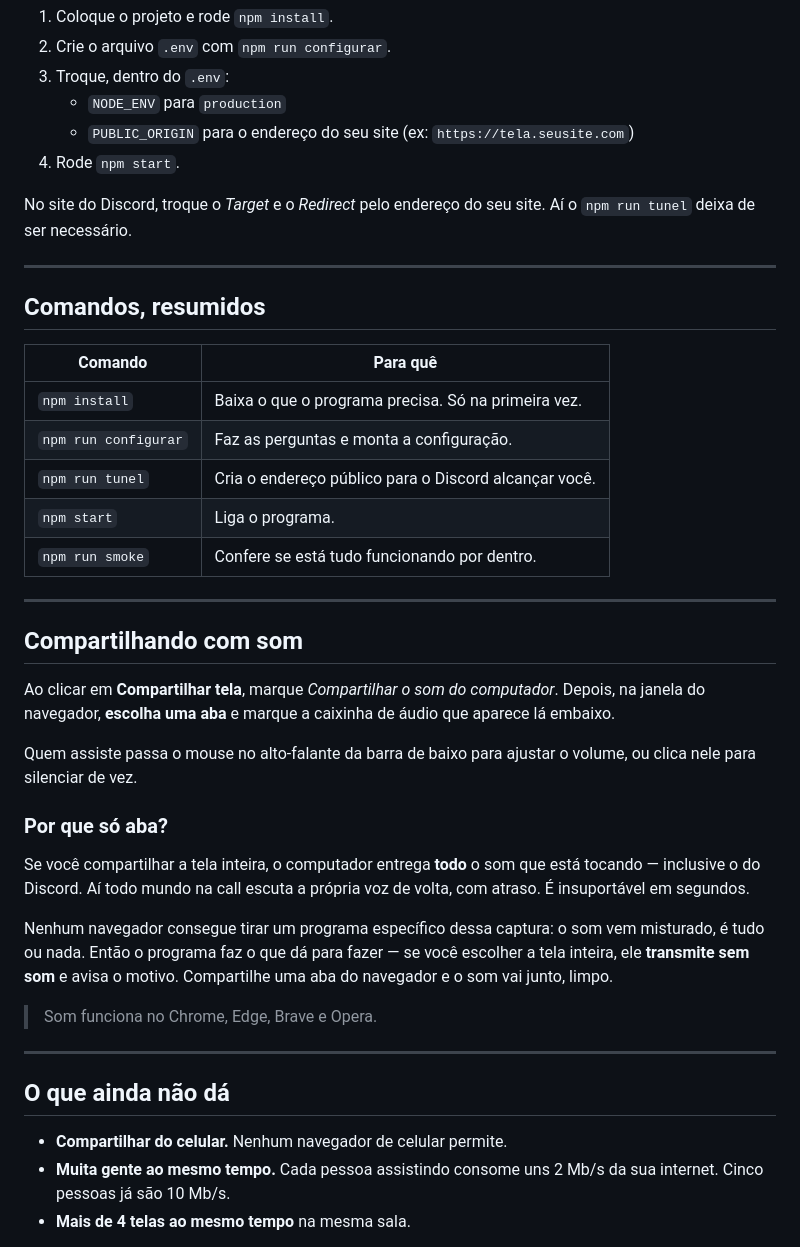
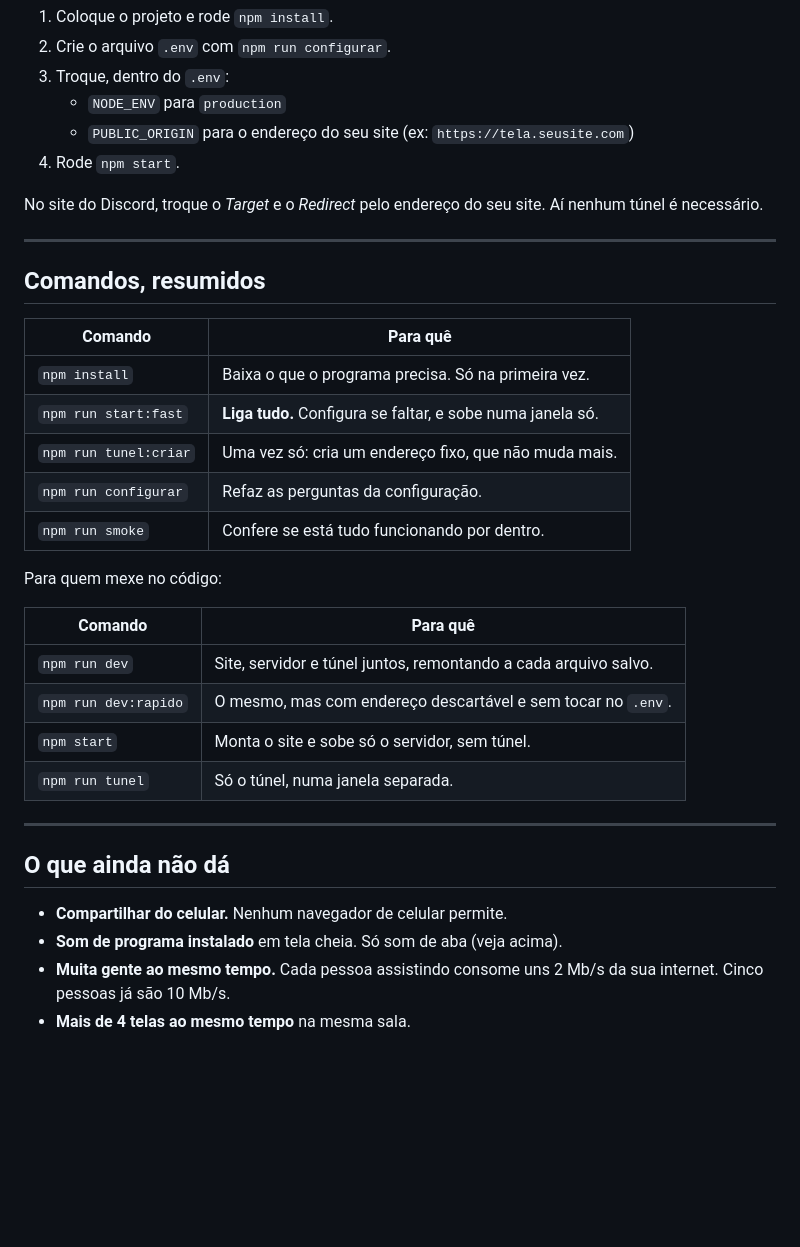
Before and after one commit to HaitizVoice/discord-screen, a Markdown page: README.md, the part around one of its changes. Drawn GitHub-style; blank space fills up the shorter version.

```diff
--- a/README.md
+++ b/README.md
@@ -150,7 +172,7 @@ Você precisa de uma hospedagem que rode Node.js. Lá dentro:
 4. Rode `npm start`.
 
 No site do Discord, troque o *Target* e o *Redirect* pelo endereço do seu site.
-Aí o `npm run tunel` deixa de ser necessário.
+Aí nenhum túnel é necessário.
 
 ---
 
@@ -159,40 +181,26 @@ Aí o `npm run tunel` deixa de ser necessário.
 | Comando | Para quê |
 |---|---|
 | `npm install` | Baixa o que o programa precisa. Só na primeira vez. |
-| `npm run configurar` | Faz as perguntas e monta a configuração. |
-| `npm run tunel` | Cria o endereço público para o Discord alcançar você. |
-| `npm start` | Liga o programa. |
+| `npm run start:fast` | **Liga tudo.** Configura se faltar, e sobe numa janela só. |
+| `npm run tunel:criar` | Uma vez só: cria um endereço fixo, que não muda mais. |
+| `npm run configurar` | Refaz as perguntas da configuração. |
 | `npm run smoke` | Confere se está tudo funcionando por dentro. |
 
----
+Para quem mexe no código:
 
-## Compartilhando com som
-
-Ao clicar em **Compartilhar tela**, marque *Compartilhar o som do computador*.
-Depois, na janela do navegador, **escolha uma aba** e marque a caixinha de
-áudio que aparece lá embaixo.
-
-Quem assiste passa o mouse no alto-falante da barra de baixo para ajustar o
-volume, ou clica nele para silenciar de vez.
-
-### Por que só aba?
-
-Se você compartilhar a tela inteira, o computador entrega **todo** o som que
-está tocando — inclusive o do Discord. Aí todo mundo na call escuta a própria
-voz de volta, com atraso. É insuportável em segundos.
-
-Nenhum navegador consegue tirar um programa específico dessa captura: o som vem
-misturado, é tudo ou nada. Então o programa faz o que dá para fazer — se você
-escolher a tela inteira, ele **transmite sem som** e avisa o motivo. Compartilhe
-uma aba do navegador e o som vai junto, limpo.
-
-> Som funciona no Chrome, Edge, Brave e Opera.
+| Comando | Para quê |
+|---|---|
+| `npm run dev` | Site, servidor e túnel juntos, remontando a cada arquivo salvo. |
+| `npm run dev:rapido` | O mesmo, mas com endereço descartável e sem tocar no `.env`. |
+| `npm start` | Monta o site e sobe só o servidor, sem túnel. |
+| `npm run tunel` | Só o túnel, numa janela separada. |
 
 ---
 
 ## O que ainda não dá
 
 - **Compartilhar do celular.** Nenhum navegador de celular permite.
+- **Som de programa instalado** em tela cheia. Só som de aba (veja acima).
 - **Muita gente ao mesmo tempo.** Cada pessoa assistindo consome uns 2 Mb/s da
   sua internet. Cinco pessoas já são 10 Mb/s.
 - **Mais de 4 telas ao mesmo tempo** na mesma sala.
```
Also changed, not shown: other parts of README.md (+73 -51 lines).
